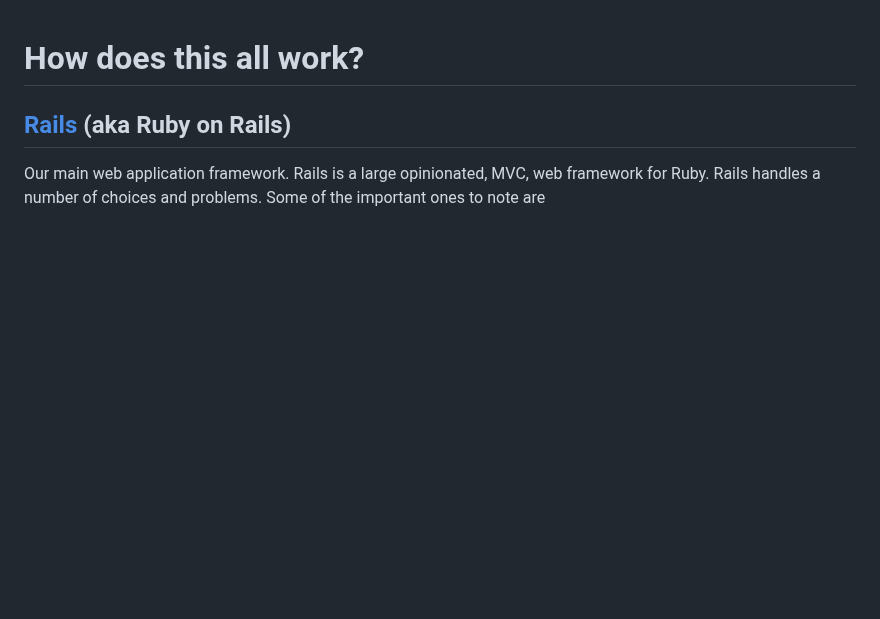
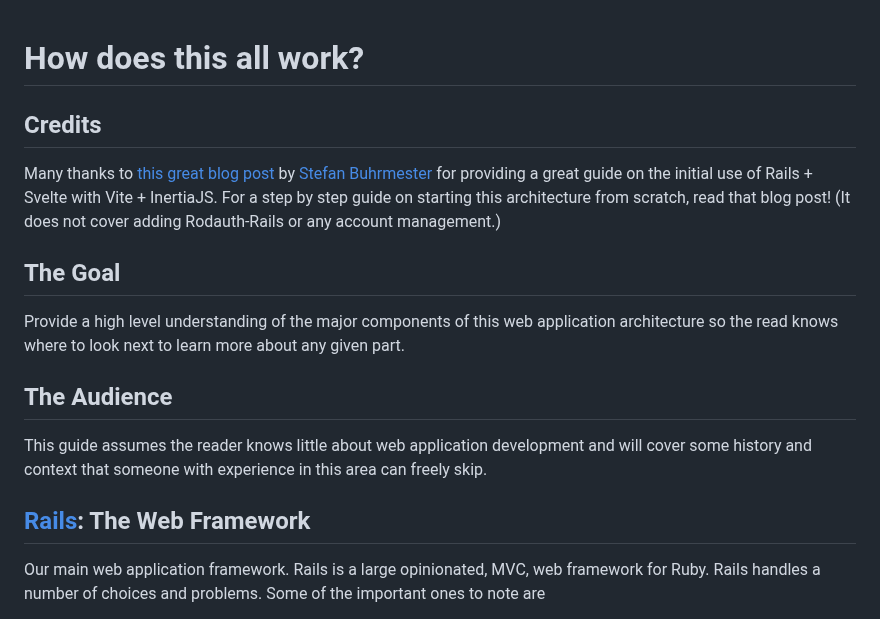
Before and after one commit to kyle-rader/rust-web-app, a Markdown page: docs/architecture.md, the part around the change. GitHub-like rendering; blank space fills up the shorter version.

Commit message:
Add credits

```diff
--- a/docs/architecture.md
+++ b/docs/architecture.md
@@ -1,6 +1,15 @@
 # How does this all work?
 
-## [Rails] (aka Ruby on Rails)
+## Credits
+Many thanks to [this great blog post](https://dev.to/buhrmi/setting-up-a-new-rails-7-app-with-vite-inertia-and-svelte-c9e) by [Stefan Buhrmester](https://dev.to/buhrmi) for providing a great guide on the initial use of Rails + Svelte with Vite + InertiaJS. For a step by step guide on starting this architecture from scratch, read that blog post! (It does not cover adding Rodauth-Rails or any account management.)
+
+## The Goal
+Provide a high level understanding of the major components of this web application architecture so the read knows where to look next to learn more about any given part.
+
+## The Audience
+This guide assumes the reader knows little about web application development and will cover some history and context that someone with experience in this area can freely skip.
+
+## [Rails]: The Web Framework
 Our main web application framework. Rails is a large opinionated, MVC, web framework for Ruby. Rails handles a number of choices and problems. Some of the important ones to note are
    * The [Puma web server](https://puma.io/puma/) (this is almost entirely opaque to us at present)
    * Database schema management ([migrations](https://guides.rubyonrails.org/active_record_migrations.html))
```
